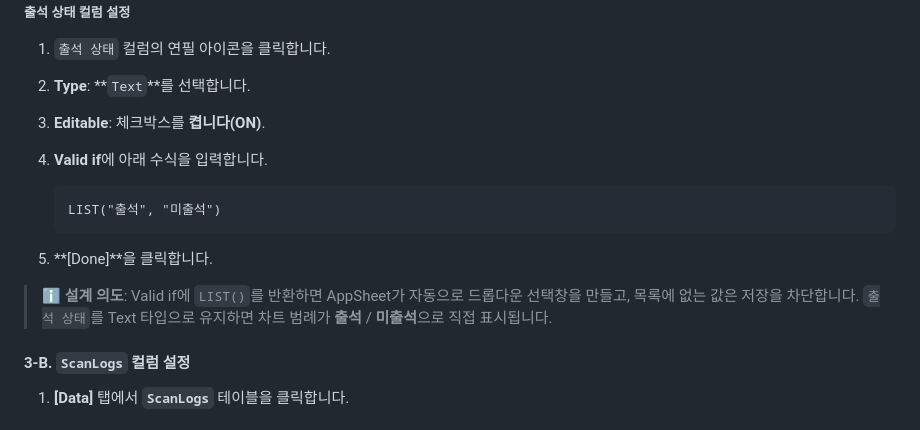
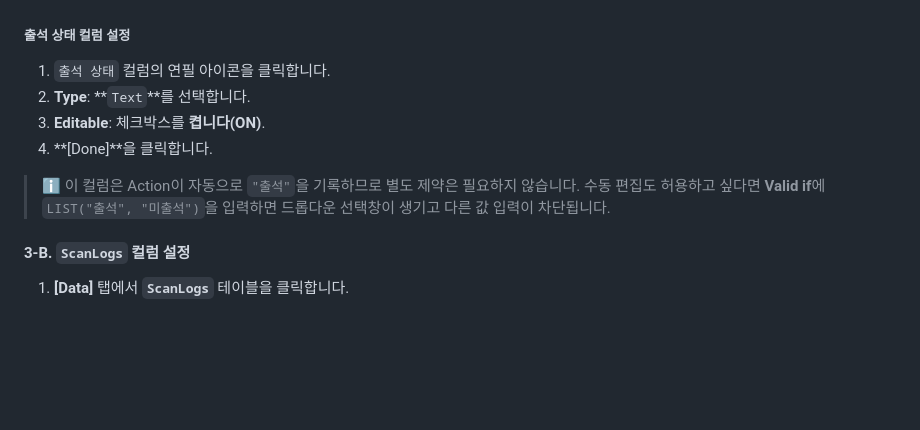
Before and after one commit to parandurume-labs/gm-maju-center-workshop, a Markdown page: README.md, the part around the change. Rendered like a GitHub page; blank space fills up the shorter version.

Commit message:
docs: make Valid if validation optional in 출석 상태 column guide
Action writes the value automatically, so mandatory constraints
are unnecessary. Mention LIST("출석","미출석") as an optional tip
for teams that want a dropdown + guard against manual misentry.

````diff
--- a/README.md
+++ b/README.md
@@ -275,15 +275,9 @@ AppSheet 설정 전에, 스캔 기록을 저장할 시트를 먼저 만들어야
 1. `출석 상태` 컬럼의 연필 아이콘을 클릭합니다.
 2. **Type**: **`Text`**를 선택합니다.
 3. **Editable**: 체크박스를 **켭니다(ON)**.
-4. **Valid if**에 아래 수식을 입력합니다.
+4. **[Done]**을 클릭합니다.
 
-   ```text
-   LIST("출석", "미출석")
-   ```
-
-5. **[Done]**을 클릭합니다.
-
-> ℹ️ **설계 의도**: Valid if에 `LIST()`를 반환하면 AppSheet가 자동으로 드롭다운 선택창을 만들고, 목록에 없는 값은 저장을 차단합니다. `출석 상태`를 Text 타입으로 유지하면 차트 범례가 **출석** / **미출석**으로 직접 표시됩니다.
+> ℹ️ 이 컬럼은 Action이 자동으로 `"출석"`을 기록하므로 별도 제약은 필요하지 않습니다. 수동 편집도 허용하고 싶다면 **Valid if**에 `LIST("출석", "미출석")`을 입력하면 드롭다운 선택창이 생기고 다른 값 입력이 차단됩니다.
 
 #### 3-B. `ScanLogs` 컬럼 설정
 
````
